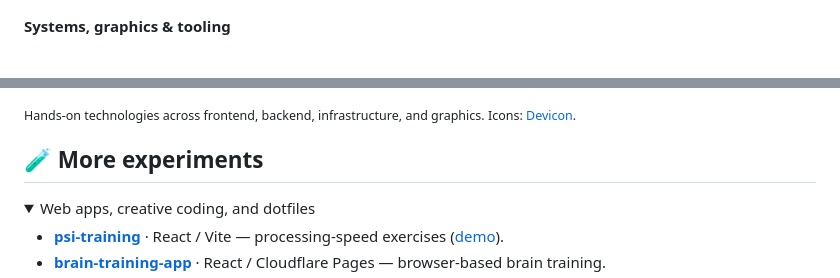
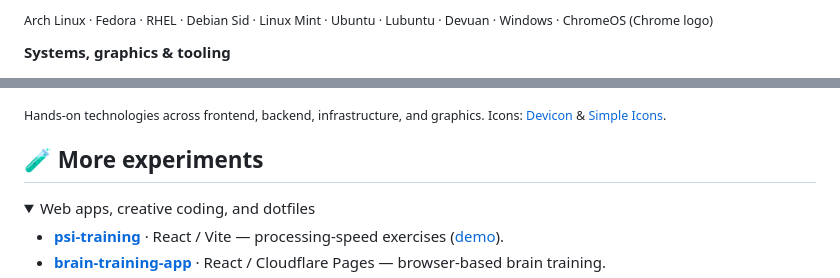
Before and after one commit to souta-lab/souta-lab, a Markdown page: README.md, 2 parts joined by grey strips. Drawn GitHub-style; folded sections open.

Commit message:
docs: showcase operating systems and Linux distributions

```diff
--- a/README.md
+++ b/README.md
@@ -69,3 +84,5 @@ Building across layers — **web apps, AI agents, native graphics, and Linux sys
+<sub>Arch Linux · Fedora · RHEL · Debian Sid · Linux Mint · Ubuntu · Lubuntu · Devuan · Windows · ChromeOS (Chrome logo)</sub>
+
 **Systems, graphics & tooling**
 
 <p align="left">
@@ -81,7 +96,7 @@ Building across layers — **web apps, AI agents, native graphics, and Linux sys
   <img src="https://cdn.jsdelivr.net/gh/devicons/devicon@latest/icons/npm/npm-original.svg" alt="npm" title="npm" width="42" height="42">
 </p>
 
-<sub>Hands-on technologies across frontend, backend, infrastructure, and graphics. Icons: <a href="https://github.com/devicons/devicon">Devicon</a>.</sub>
+<sub>Hands-on technologies across frontend, backend, infrastructure, and graphics. Icons: <a href="https://github.com/devicons/devicon">Devicon</a> &amp; <a href="https://github.com/simple-icons/simple-icons">Simple Icons</a>.</sub>
 
 ## 🧪 More experiments
 
```
Also changed, not shown: other parts of README.md (+15 -2 lines).
